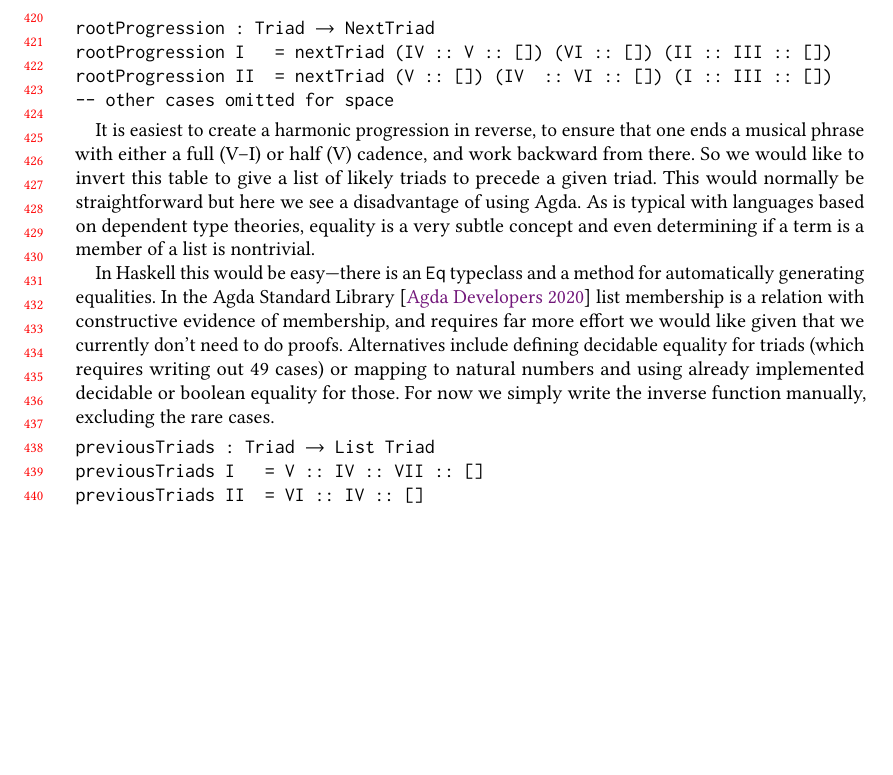
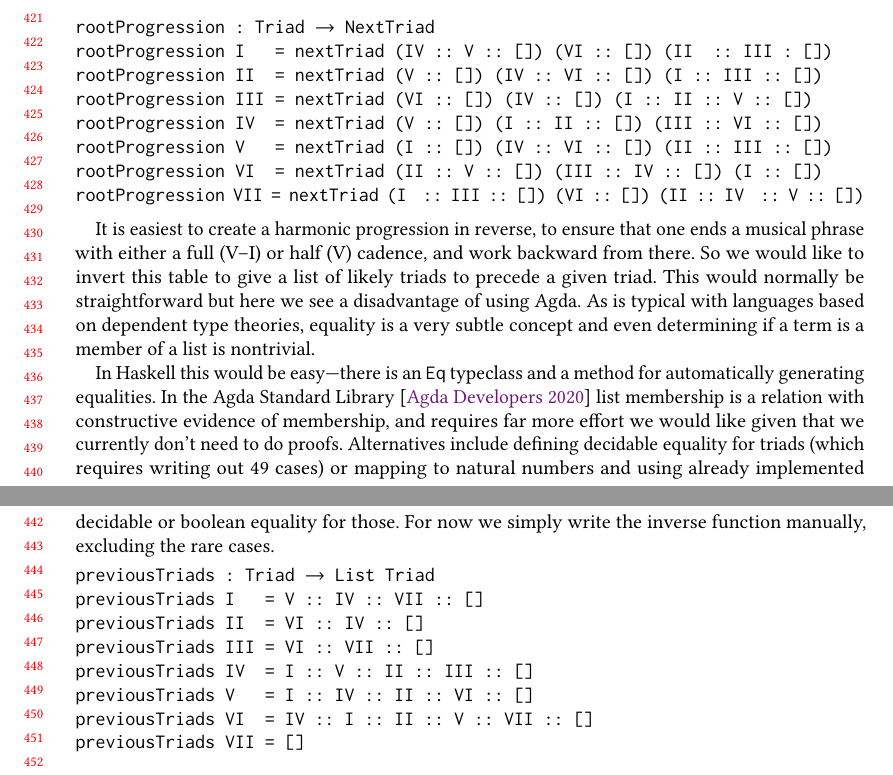
Before and after one commit to halfaya/MusicTools, a LaTeX paper (doc/icfp20/paper.tex, which reads doc/icfp20/harmony.tex): part of page 9 of 12 before the commit and two parts of pages 9 and 10 of 13 after it, the two joined at a grey line, cut at the place of the change, the shorter picture padded with empty space. Compiled offline with pdfLaTeX.

Commit message:
restore some code

```diff
--- a/doc/icfp20/harmony.tex
+++ b/doc/icfp20/harmony.tex
@@ -77,9 +77,13 @@ record NextTriad : Set where
     usual : List Triad; sometimes : List Triad; rare : List Triad
 
 rootProgression : Triad \(\rightarrow\) NextTriad
-rootProgression I   = nextTriad (IV :: V :: []) (VI :: []) (II :: III :: [])
-rootProgression II  = nextTriad (V :: []) (IV  :: VI :: []) (I :: III :: [])
--- other cases omitted for space
+rootProgression I   = nextTriad (IV :: V :: []) (VI :: []) (II  :: III : [])
+rootProgression II  = nextTriad (V :: []) (IV :: VI :: []) (I :: III :: [])
+rootProgression III = nextTriad (VI :: []) (IV :: []) (I :: II :: V :: [])
+rootProgression IV  = nextTriad (V :: []) (I :: II :: []) (III :: VI :: [])
+rootProgression V   = nextTriad (I :: []) (IV :: VI :: []) (II :: III :: [])
+rootProgression VI  = nextTriad (II :: V :: []) (III :: IV :: []) (I :: [])
+rootProgression VII = nextTriad (I  :: III :: []) (VI :: []) (II :: IV  :: V :: [])
 \end{alltt}
 
 It is easiest to create a harmonic progression in reverse, to
@@ -106,7 +110,11 @@ excluding the rare cases.
 previousTriads : Triad \(\rightarrow\) List Triad
 previousTriads I   = V :: IV :: VII :: []
 previousTriads II  = VI :: IV :: []
--- other cases omitted for space
+previousTriads III = VI :: VII :: []
+previousTriads IV  = I :: V :: II :: III :: []
+previousTriads V   = I :: IV :: II :: VI :: []
+previousTriads VI  = IV :: I :: II :: V :: VII :: []
+previousTriads VII = []
 \end{alltt}
 
 \subsection{Completing the Harmonization}
```
Also changed, not shown: doc/icfp20/paper.pdf.
